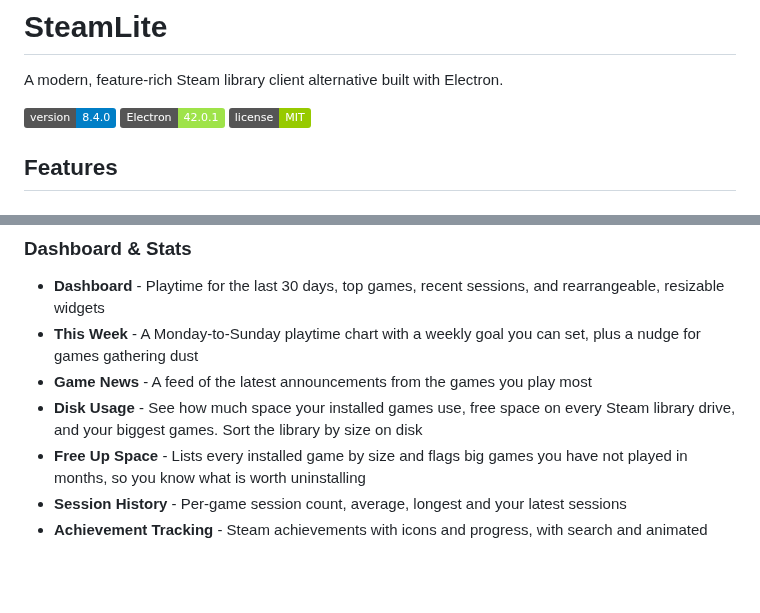
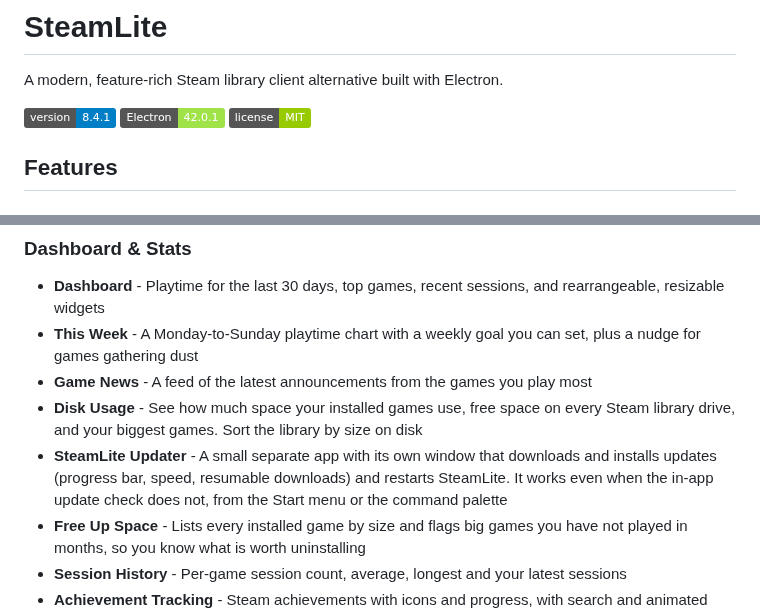
Before and after one commit to imnotfisy/SteamLite, a Markdown page: README.md, 2 parts joined by grey strips. Rendered like a GitHub page; badges without logos; blank space fills up the shorter version.

Commit message:
README for 8.4.1

```diff
--- a/README.md
+++ b/README.md
@@ -2,7 +2,7 @@
 
 A modern, feature-rich Steam library client alternative built with Electron.
 
-![SteamLite Version](https://img.shields.io/badge/version-8.4.0-blue)
+![SteamLite Version](https://img.shields.io/badge/version-8.4.1-blue)
 ![Electron](https://img.shields.io/badge/Electron-42.0.1-9FE349)
 ![License](https://img.shields.io/badge/license-MIT-green)
 
@@ -35,6 +35,7 @@ A modern, feature-rich Steam library client alternative built with Electron.
 - **This Week** - A Monday-to-Sunday playtime chart with a weekly goal you can set, plus a nudge for games gathering dust
 - **Game News** - A feed of the latest announcements from the games you play most
 - **Disk Usage** - See how much space your installed games use, free space on every Steam library drive, and your biggest games. Sort the library by size on disk
+- **SteamLite Updater** - A small separate app with its own window that downloads and installs updates (progress bar, speed, resumable downloads) and restarts SteamLite. It works even when the in-app update check does not, from the Start menu or the command palette
 - **Free Up Space** - Lists every installed game by size and flags big games you have not played in months, so you know what is worth uninstalling
 - **Session History** - Per-game session count, average, longest and your latest sessions
 - **Achievement Tracking** - Steam achievements with icons and progress, with search and animated lists
```
